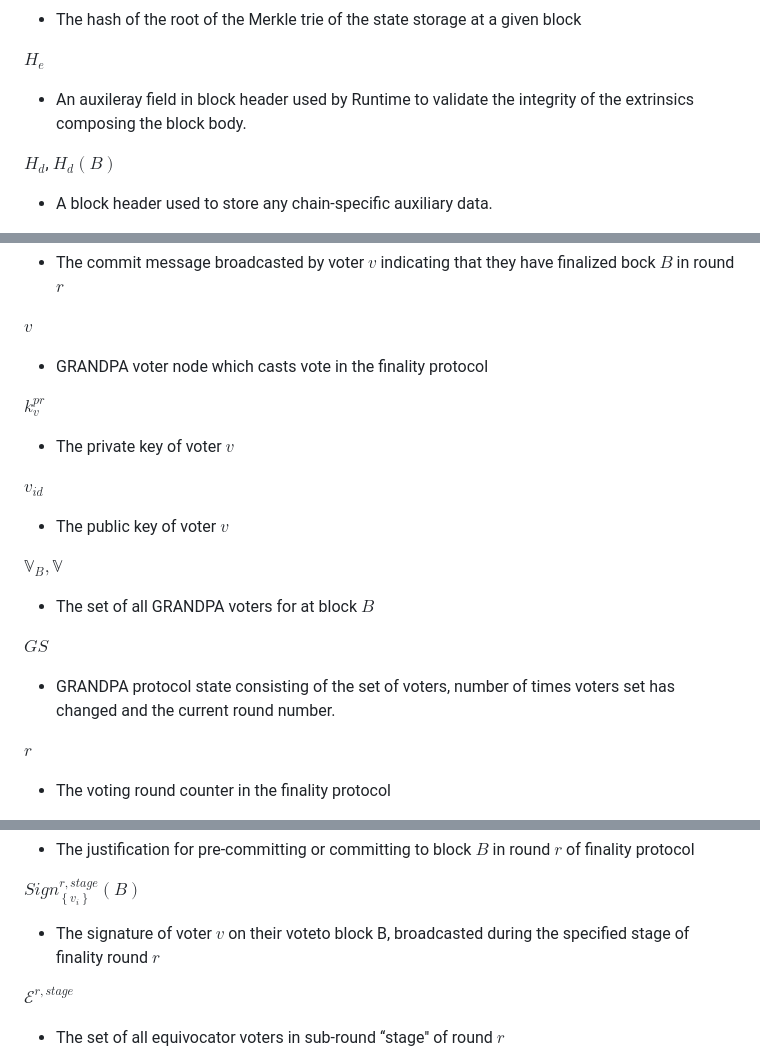
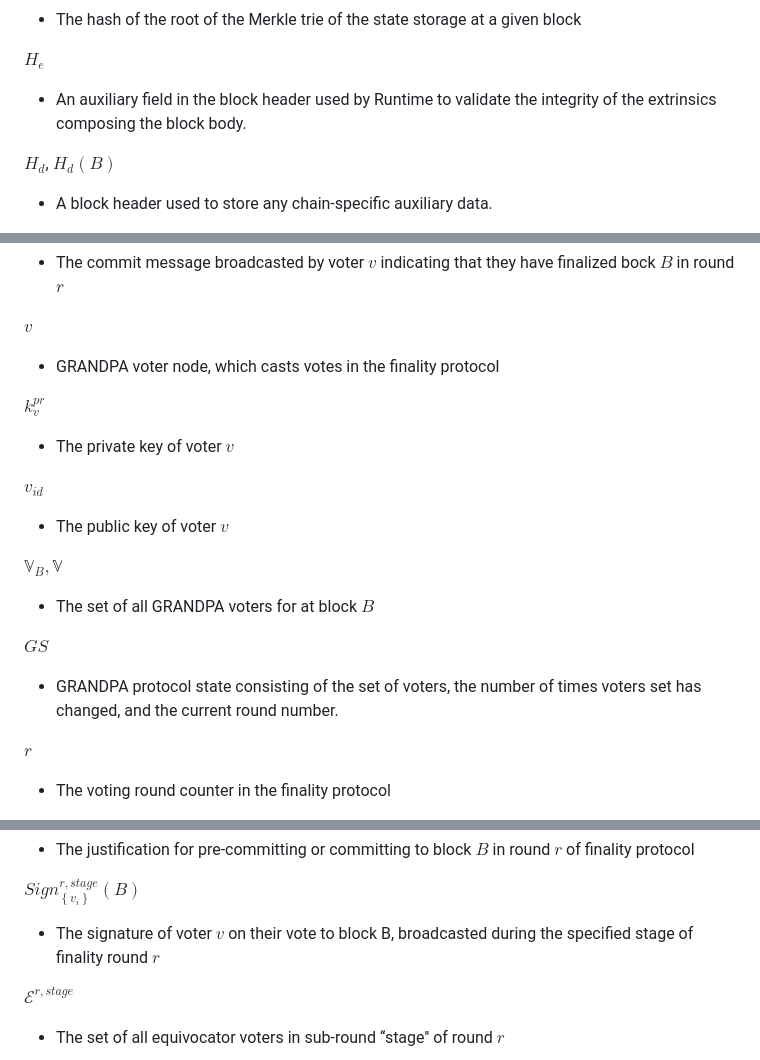
Before and after one commit to w3f/polkadot-spec, a Markdown page: docs/id-glossary.md, 3 parts joined by grey strips. Drawn GitHub-style.

```diff
--- a/docs/id-glossary.md
+++ b/docs/id-glossary.md
@@ -138,7 +138,7 @@ ${H}_{{r}}$
 - The hash of the root of the Merkle trie of the state storage at a given block
 
 ${H}_{{e}}$
-- An auxileray field in block header used by Runtime to validate the integrity of the extrinsics composing the block body.
+- An auxiliary field in the block header used by Runtime to validate the integrity of the extrinsics composing the block body.
 
 ${H}_{{d}}$, ${H}_{{d}}{\left({B}\right)}$
 - A block header used to store any chain-specific auxiliary data.
@@ -156,7 +156,7 @@ ${M}_{{v}}^{{{r},{Fin}}}{\left({B}\right)}$
 - The commit message broadcasted by voter ${v}$ indicating that they have finalized bock ${B}$ in round ${r}$
 
 ${v}$
-- GRANDPA voter node which casts vote in the finality protocol
+- GRANDPA voter node, which casts votes in the finality protocol
 
 ${{k}_{{v}}^{pr}}$
 - The private key of voter ${v}$
@@ -168,7 +168,7 @@ $𝕍_{{B}},𝕍$
 - The set of all GRANDPA voters for at block ${B}$
 
 ${GS}$
-- GRANDPA protocol state consisting of the set of voters, number of times voters set has changed and the current round number.
+- GRANDPA protocol state consisting of the set of voters, the number of times voters set has changed, and the current round number.
 
 ${r}$
 - The voting round counter in the finality protocol
@@ -186,7 +186,7 @@ ${J}^{{{r},{stage}}}{\left({B}\right)}$
 - The justification for pre-committing or committing to block ${B}$ in round ${r}$ of finality protocol
 
 ${Sign}^{{{r},{stage}}}_{\left\lbrace{v}_{{i}}\right\rbrace}{\left({B}\right)}$
-- The signature of voter ${v}$ on their voteto block B, broadcasted during the specified stage of finality round ${r}$
+- The signature of voter ${v}$ on their vote to block B, broadcasted during the specified stage of finality round ${r}$
 
 $ℰ^{{{r},{stage}}}$
 - The set of all equivocator voters in sub-round ‘‘stage'' of round ${r}$
```
Also changed, not shown: other parts of docs/id-glossary.md (+8 -8 lines).
